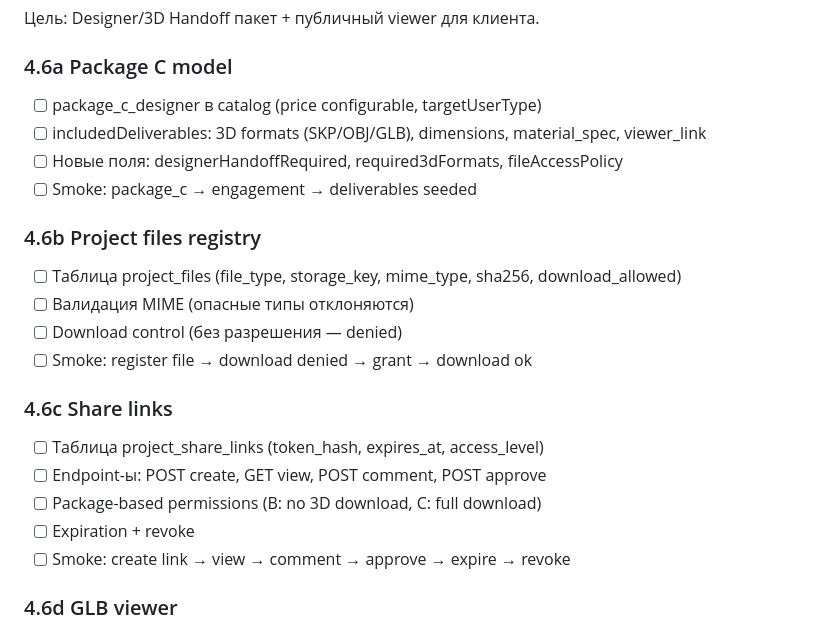
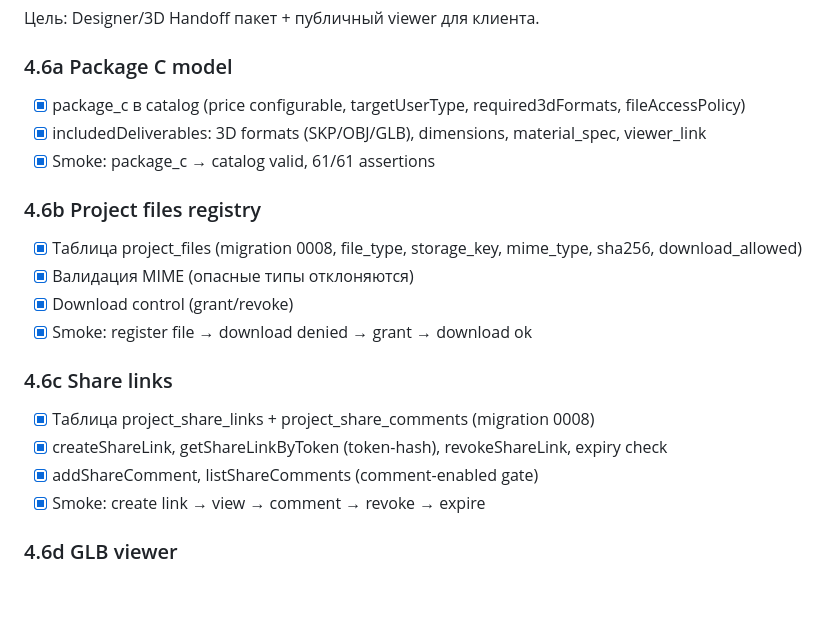
Before and after one commit to Murkin1980/Furniture-web-platform-V2, a Markdown page: STAGE_CHECKLIST.md, the part around the change. Rendered like a GitHub page; blank space fills up the shorter version.

```diff
--- a/STAGE_CHECKLIST.md
+++ b/STAGE_CHECKLIST.md
@@ -98,23 +98,21 @@
 Цель: Designer/3D Handoff пакет + публичный viewer для клиента.
 
 ### 4.6a Package C model
-- [ ] package_c_designer в catalog (price configurable, targetUserType)
-- [ ] includedDeliverables: 3D formats (SKP/OBJ/GLB), dimensions, material_spec, viewer_link
-- [ ] Новые поля: designerHandoffRequired, required3dFormats, fileAccessPolicy
-- [ ] Smoke: package_c → engagement → deliverables seeded
+- [x] package_c в catalog (price configurable, targetUserType, required3dFormats, fileAccessPolicy)
+- [x] includedDeliverables: 3D formats (SKP/OBJ/GLB), dimensions, material_spec, viewer_link
+- [x] Smoke: package_c → catalog valid, 61/61 assertions
 
 ### 4.6b Project files registry
-- [ ] Таблица project_files (file_type, storage_key, mime_type, sha256, download_allowed)
-- [ ] Валидация MIME (опасные типы отклоняются)
-- [ ] Download control (без разрешения — denied)
-- [ ] Smoke: register file → download denied → grant → download ok
+- [x] Таблица project_files (migration 0008, file_type, storage_key, mime_type, sha256, download_allowed)
+- [x] Валидация MIME (опасные типы отклоняются)
+- [x] Download control (grant/revoke)
+- [x] Smoke: register file → download denied → grant → download ok
 
 ### 4.6c Share links
-- [ ] Таблица project_share_links (token_hash, expires_at, access_level)
-- [ ] Endpoint-ы: POST create, GET view, POST comment, POST approve
-- [ ] Package-based permissions (B: no 3D download, C: full download)
-- [ ] Expiration + revoke
-- [ ] Smoke: create link → view → comment → approve → expire → revoke
+- [x] Таблица project_share_links + project_share_comments (migration 0008)
+- [x] createShareLink, getShareLinkByToken (token-hash), revokeShareLink, expiry check
+- [x] addShareComment, listShareComments (comment-enabled gate)
+- [x] Smoke: create link → view → comment → revoke → expire
 
 ### 4.6d GLB viewer
 - [ ] Загрузка .glb в браузере
```
Also changed, not shown: PROJECT_PROGRESS.md (+9 -2 lines).
